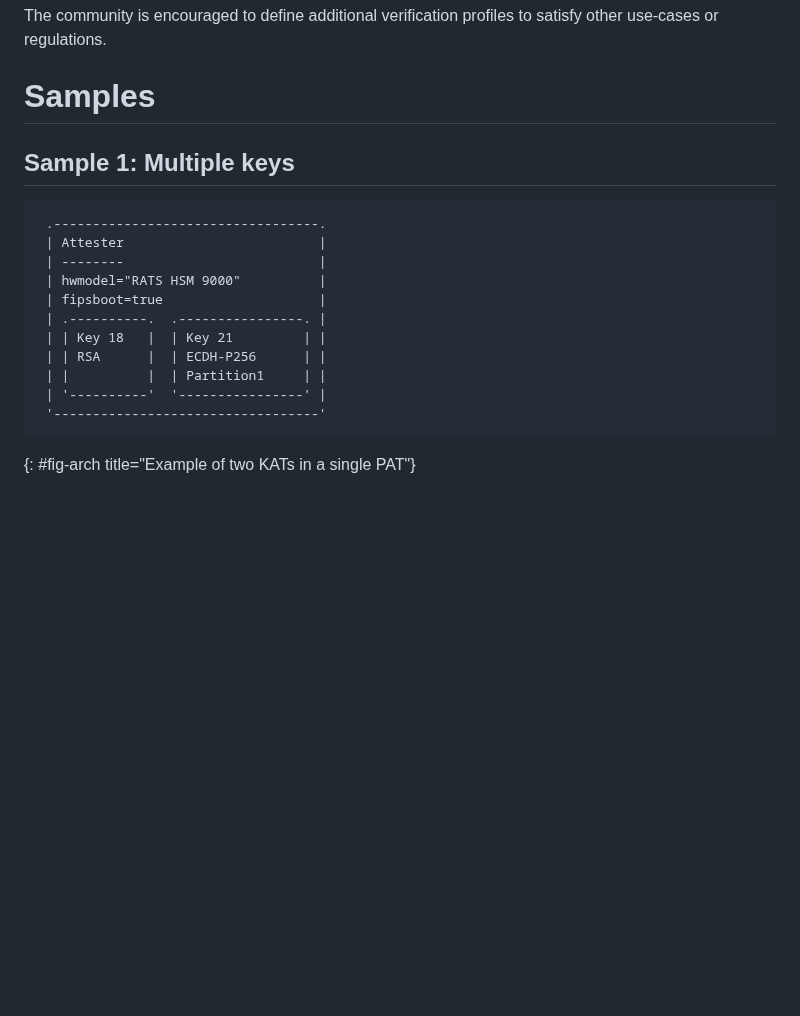
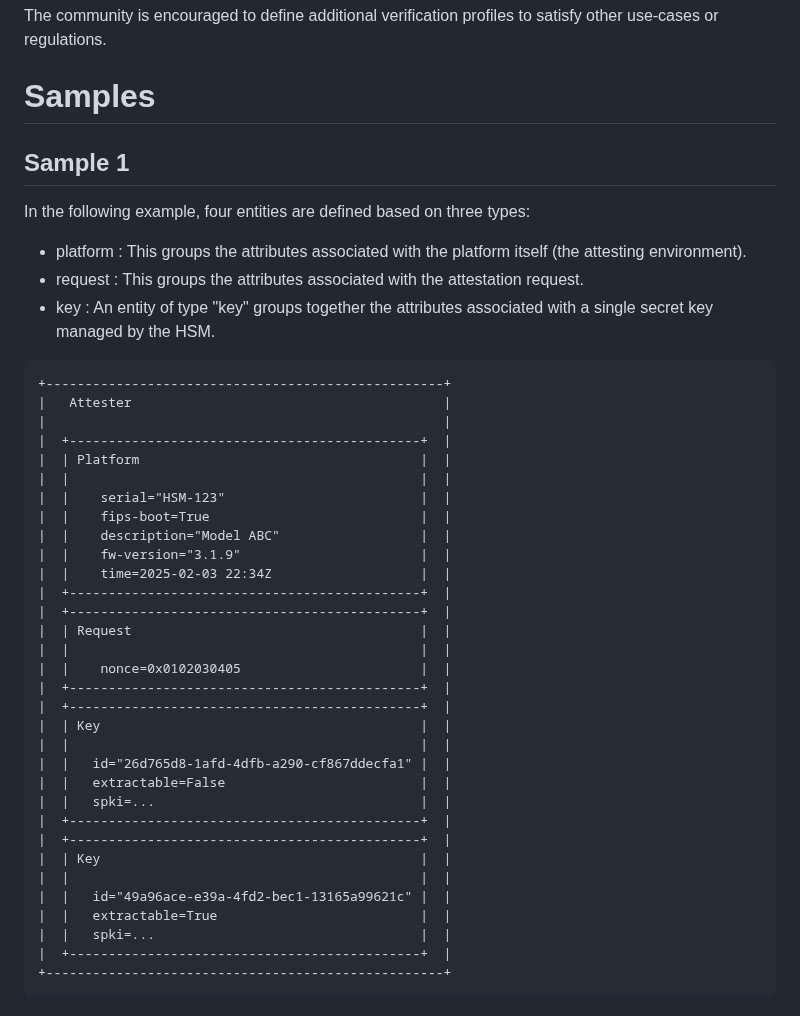
Before and after one commit to ietf-rats-wg/key-attestation, a Markdown page: sampledata/idea3/readme.md, the part around the change. Drawn GitHub-style; blank space fills up the shorter version.

Commit message:
Sample Idea3: Augment the diagram that represents the sample.

```diff
--- a/sampledata/idea3/readme.md
+++ b/sampledata/idea3/readme.md
@@ -151,20 +151,45 @@ The community is encouraged to define additional verification profiles to satisf
 
 # Samples
 
+## Sample 1
 
-## Sample 1: Multiple keys
+In the following example, four entities are defined based on three types:
+
+- platform : This groups the attributes associated with the platform itself (the attesting environment).
+- request : This groups the attributes associated with the attestation request.
+- key : An entity of type "key" groups together the attributes associated with a single secret key managed by the HSM.
 
 ~~~aasvg
- .----------------------------------.
- | Attester                         |
- | --------                         |
- | hwmodel="RATS HSM 9000"          |
- | fipsboot=true                    |
- | .----------.  .----------------. |
- | | Key 18   |  | Key 21         | |
- | | RSA      |  | ECDH-P256      | |
- | |          |  | Partition1     | |
- | '----------'  '----------------' |
- '----------------------------------'
++---------------------------------------------------+
+|   Attester                                        |
+|                                                   |
+|  +---------------------------------------------+  |
+|  | Platform                                    |  |
+|  |                                             |  |
+|  |    serial="HSM-123"                         |  |
+|  |    fips-boot=True                           |  |
+|  |    description="Model ABC"                  |  |
+|  |    fw-version="3.1.9"                       |  |
+|  |    time=2025-02-03 22:34Z                   |  |
+|  +---------------------------------------------+  |
+|  +---------------------------------------------+  |
+|  | Request                                     |  |
+|  |                                             |  |
+|  |    nonce=0x0102030405                       |  |
+|  +---------------------------------------------+  |
+|  +---------------------------------------------+  |
+|  | Key                                         |  |
+|  |                                             |  |
+|  |   id="26d765d8-1afd-4dfb-a290-cf867ddecfa1" |  |
+|  |   extractable=False                         |  |
+|  |   spki=...                                  |  |
+|  +---------------------------------------------+  |
+|  +---------------------------------------------+  |
+|  | Key                                         |  |
+|  |                                             |  |
+|  |   id="49a96ace-e39a-4fd2-bec1-13165a99621c" |  |
+|  |   extractable=True                          |  |
+|  |   spki=...                                  |  |
+|  +---------------------------------------------+  |
++---------------------------------------------------+
 ~~~
-{: #fig-arch title="Example of two KATs in a single PAT"}
```
